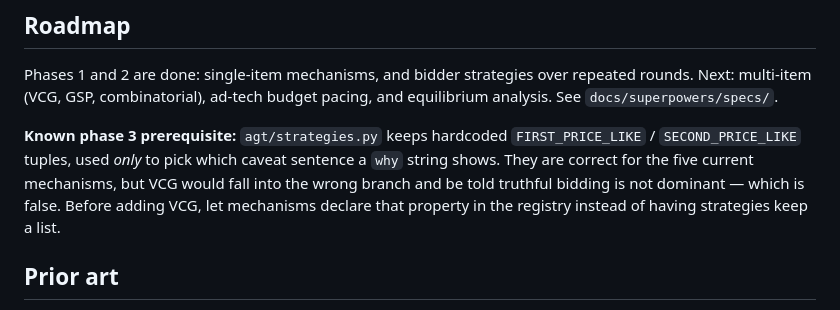
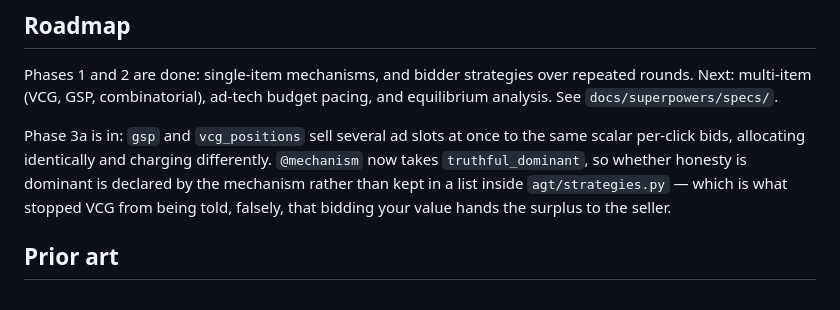
Before and after one commit to choosen23/auction-lab, a Markdown page: README.md, the part around the change. GitHub-like rendering.

Commit message:
docs: replace the stale phase 3 prerequisite note

```diff
--- a/README.md
+++ b/README.md
@@ -146,11 +146,11 @@ Phases 1 and 2 are done: single-item mechanisms, and bidder strategies over repe
 multi-item (VCG, GSP, combinatorial), ad-tech budget pacing, and equilibrium analysis. See
 `docs/superpowers/specs/`.
 
-**Known phase 3 prerequisite:** `agt/strategies.py` keeps hardcoded `FIRST_PRICE_LIKE` /
-`SECOND_PRICE_LIKE` tuples, used *only* to pick which caveat sentence a `why` string shows. They
-are correct for the five current mechanisms, but VCG would fall into the wrong branch and be told
-truthful bidding is not dominant — which is false. Before adding VCG, let mechanisms declare that
-property in the registry instead of having strategies keep a list.
+Phase 3a is in: `gsp` and `vcg_positions` sell several ad slots at once to the same scalar
+per-click bids, allocating identically and charging differently. `@mechanism` now takes
+`truthful_dominant`, so whether honesty is dominant is declared by the mechanism rather than kept
+in a list inside `agt/strategies.py` — which is what stopped VCG from being told, falsely, that
+bidding your value hands the surplus to the seller.
 
 ## Prior art
 
```
